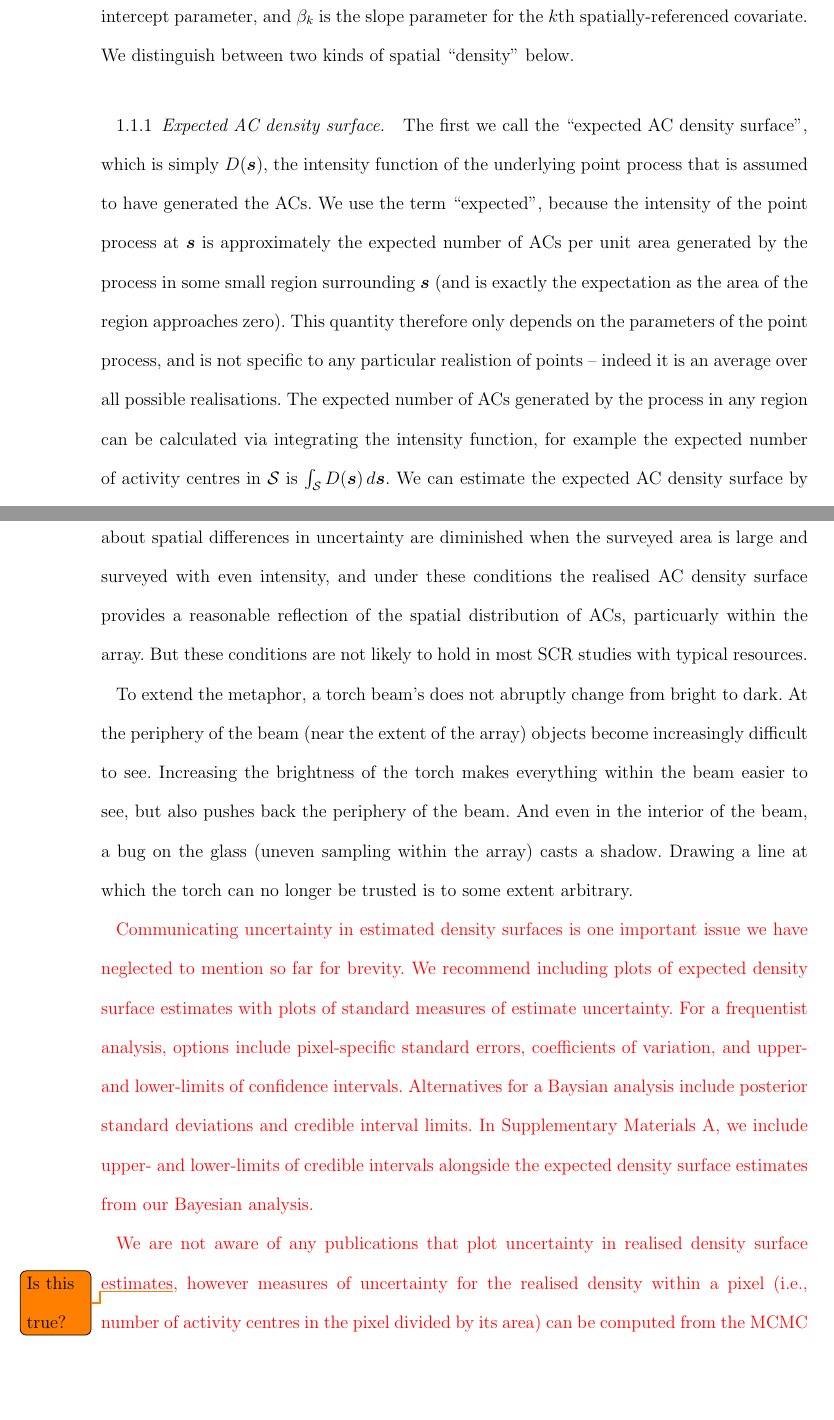
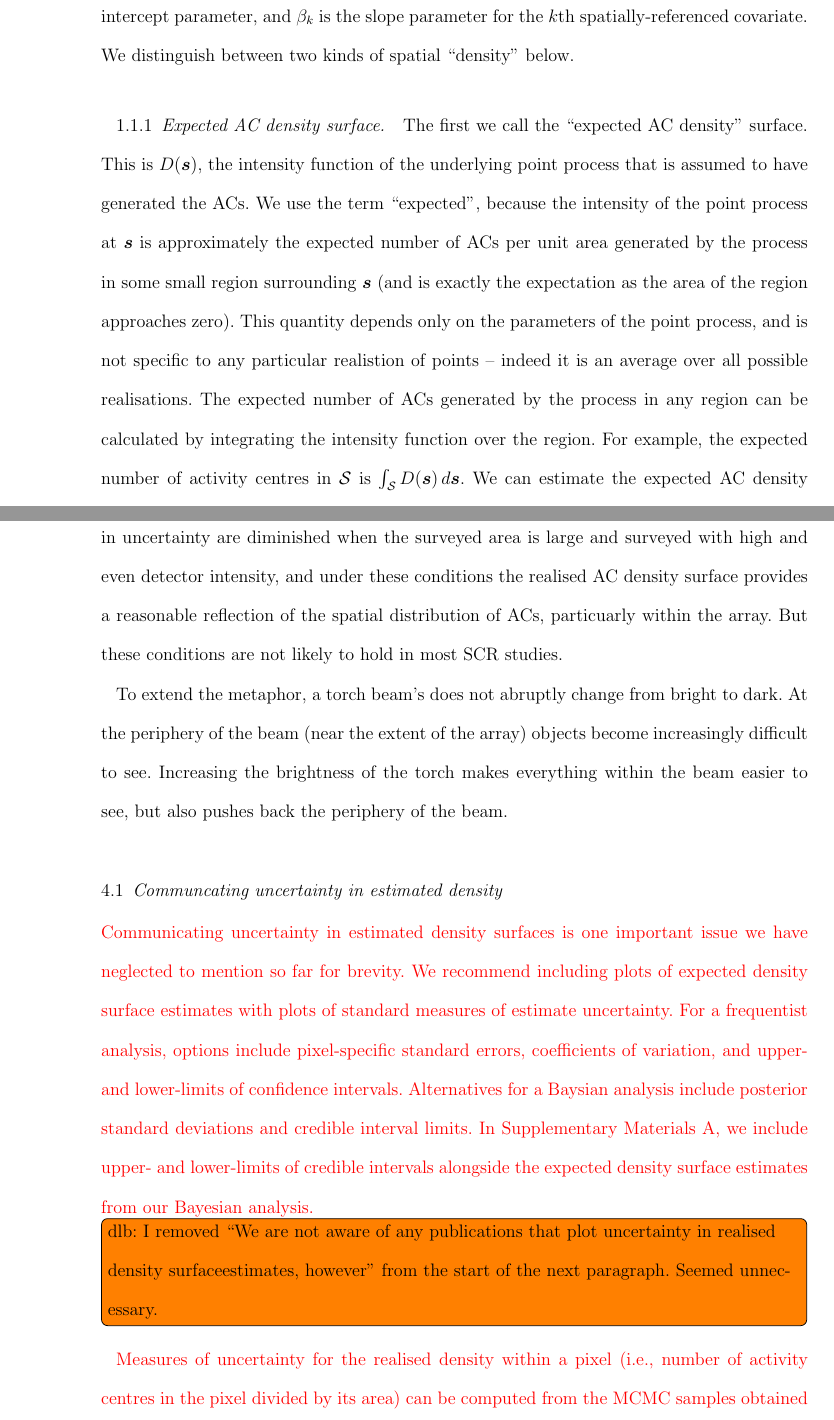
Before and after one commit to david-borchers/monalisa, a LaTeX document (paper/mona-lisa.tex): two parts of pages 4 and 15 of 25, joined at a grey line, cut so that both start at the same text, the shorter picture padded with empty space. Compiled offline with pdfLaTeX; a LaTeX package or settings file that is missing is left out.

Commit message:
Minor david updates

```diff
--- a/paper/mona-lisa.tex
+++ b/paper/mona-lisa.tex
@@ -61,12 +61,11 @@ We start by describing different kinds of densities involved in SCR surveys, bec
 
 \subsection{Different kinds of density}\label{different-densities}
 
-Let us assume that ACs are generated by a Poisson process over some region of interest $\mathcal{S}$. Such a process is fully characterised by its intensity function. We could assume that the process is homogeneous, which implies ACs have a uniform distribution across the state-space. Alternatively, we can use an inhomogeneous process based on spatially referenced covariates, where the intensity at location $\bm{s}$ is given by $D(\bm{s})=\exp\left\{\beta_0 + \sum_{k=1}^K\beta_kx_k(\bm{s})\right\}$. Here, $\bm{s} \in \mathcal{S}$, $x_k(\bm{s})$ is the $k$th of $K$ spatially referenced covariates evaluated at $\bm{s}$, $\beta_0$ is an intercept parameter, and $\beta_k$ is the slope parameter for the $k$th spatially-referenced covariate. We distinguish between two kinds of spatial ``density'' below.
+Let us assume that ACs are independently generated by a Poisson process over some region of interest $\mathcal{S}$. Such a process is fully characterised by its intensity function. We could assume that the process is homogeneous, which implies that ACs have independent uniform distributions on $\mathcal{S}$. Alternatively, we can use an inhomogeneous process based on spatially referenced covariates, where the intensity at location $\bm{s}$ is given by $D(\bm{s})=\exp\left\{\beta_0 + \sum_{k=1}^K\beta_kx_k(\bm{s})\right\}$. Here, $\bm{s} \in \mathcal{S}$, $x_k(\bm{s})$ is the $k$th of $K$ spatially referenced covariates evaluated at $\bm{s}$, $\beta_0$ is an intercept parameter, and $\beta_k$ is the slope parameter for the $k$th spatially-referenced covariate. We distinguish between two kinds of spatial ``density'' below.
 
 \subsubsection{Expected AC density surface} \label{s:eacd}
 
-The first we call the ``expected AC density surface'', which is simply $D(\bm{s})$, the intensity function of the underlying point process that is assumed to have generated the ACs. We use the term ``expected'', because the intensity of the point process at $\bm{s}$ is approximately the expected number of ACs per unit area generated by the process in some small region surrounding $\bm{s}$ (and is exactly the expectation as the area of the region approaches zero). This quantity therefore only depends on the parameters of the point process, and is not specific to any particular realistion of points -- indeed it is an average over all possible realisations. The expected number of ACs generated by the process in any region can be calculated via integrating the intensity function, for example the expected number of activity centres in $\mathcal{S}$ is $\int_{\mathcal{S}} D(\bm{s}) \, d\bm{s}$. We can estimate the expected AC density surface by fitting a model, and plugging our estimates of $\bm{\beta}$ into the intensity
-function. We denote this estimated surface as $\widehat{D}(\bm{s})$.
+The first we call the ``expected AC density'' surface. This is $D(\bm{s})$, the intensity function of the underlying point process that is assumed to have generated the ACs. We use the term ``expected'', because the intensity of the point process at $\bm{s}$ is approximately the expected number of ACs per unit area generated by the process in some small region surrounding $\bm{s}$ (and is exactly the expectation as the area of the region approaches zero). This quantity depends only on the parameters of the point process, and is not specific to any particular realistion of points -- indeed it is an average over all possible realisations. The expected number of ACs generated by the process in any region can be calculated by integrating the intensity function over the region. For example, the expected number of activity centres in $\mathcal{S}$ is $\int_{\mathcal{S}} D(\bm{s}) \, d\bm{s}$. We can estimate the expected AC density surface by fitting a Poisson process model to our data, and plugging the resulting estimates of $\bm{\beta}$ into the intensity function. We denote this estimated surface as $\widehat{D}(\bm{s})$.
 
 %One property of a Poisson process fitted to an observed point pattern by maximum likleihood is that the estimated expected number of points is equal to $N$, the observed number of points, so that $\int_{\mathcal{S}} \widehat{D}(\bm{s}) \, d\bm{s} = N$\todo[inline]{DLB: This sentence is a bit misleading becuase we don't observe $N$, and I don't think that it necessarily integrates to $N$ when you only obsreve $n<N$ of the points? And the sentence comes out of the blue and its relevance is not clear. Seems like nothing would be lost by removing it?}
 
@@ -200,14 +199,19 @@ A useful metaphor here might be of SCR as a torch shining a light onto the true
 
 When considering realised ACs, SCR models answer the question ``where is an animal with {\it this} spatial capture history likely to have its activity centre?'' The answer is always contingent on where detectors are located - because the capture history depends on where the detectors are located. This is the case regardless of whether one works in a Bayesian or frequentist framework. The same is true of the realised AC density surface, which simply sums estimated AC PDFs across animals, and will also be true for any downstream analyses that make use of realised AC densities e.g.\ density-weighted connectivity \citep{Morin2017}.
 
-Uncertainty about the location of an animal's AC is affected by the number of times it is detected and the number of detectors it is detected at (and to some extent by the spatial configuration of those detectors). These quantities tend to be larger, and so uncertainty less, for animals whose ACs are within reach of more detectors. For a regularly spaced grid of detectors, this means that uncertainty is less for animals whose ACs are well inside the array than it is for animals whose ACs are near the border of the array. For irregularly spaced arrays (i.e.\ most surveys) systematic spatial differences in locational uncertainty exist within the array because sampling intensity is not uniform throughout the survey region -- detectors are by definition more densely clustered in some subregions than others. Concerns about spatial differences in uncertainty are diminished when the surveyed area is large and surveyed with even intensity, and under these conditions the realised AC density surface provides a reasonable reflection of the spatial distribution of ACs, particuarly within the array. But these conditions are not likely to hold in most SCR studies with typical resources.
+Uncertainty about the location of an animal's AC is affected by the number of times it is detected and the number of detectors it is detected at (and to some extent by the spatial configuration of those detectors). These quantities tend to be larger, and so uncertainty less, for animals whose ACs are within reach of more detectors. For a regularly spaced grid of detectors, this means that uncertainty is less for animals whose ACs are well inside the array than it is for animals whose ACs are near the border of the array. For irregularly spaced arrays (i.e.\ most surveys) systematic spatial differences in locational uncertainty exist within the array because sampling intensity is not uniform throughout the survey region -- detectors are more densely clustered in some subregions than others. Concerns about spatial differences in uncertainty are diminished when the surveyed area is large and surveyed with high and even detector intensity, and under these conditions the realised AC density surface provides a reasonable reflection of the spatial distribution of ACs, particuarly within the array. But these conditions are not likely to hold in most SCR studies.
 
-To extend the metaphor, a torch beam's does not abruptly change from bright to dark. At the periphery of the beam (near the extent of the array) objects become increasingly difficult to see. Increasing the brightness of the torch makes everything within the beam easier to see, but also pushes back the periphery of the beam. And even in the interior of the beam, a bug on the glass (uneven sampling within the array) casts a shadow. Drawing a line at which the torch can no longer be trusted is to some extent arbitrary.
+To extend the metaphor, a torch beam's does not abruptly change from bright to dark. At the periphery of the beam (near the extent of the array) objects become increasingly difficult to see. Increasing the brightness of the torch makes everything within the beam easier to see, but also pushes back the periphery of the beam. %And even in the interior of the beam, a bug on the glass (uneven sampling within the array) casts a shadow. Drawing a line at which the torch can no longer be trusted is to some extent arbitrary.
+
+\subsection{Communcating uncertainty in estimated density}
 
 \textcolor{red}{Communicating uncertainty in estimated density surfaces is one important issue we have neglected to mention so far for brevity. We recommend including plots of expected density surface estimates with plots of standard measures of estimate uncertainty. For a frequentist analysis, options include pixel-specific standard errors, coefficients of variation, and upper- and lower-limits of confidence intervals. Alternatives for a Baysian analysis include posterior standard deviations and credible interval limits. In Supplementary Materials A, we include upper- and lower-limits of credible intervals alongside the expected density surface estimates from our Bayesian analysis.}
 
-\textcolor{red}{We are not aware of any publications that plot uncertainty in realised density surface estimates\todo{\textcolor{black}{Is this true?}}, however measures of uncertainty for the realised density within a pixel (i.e., number of activity centres in the pixel divided by its area) can be computed from the MCMC samples obtained from a Bayesian analysis. In our experience, relative precision of a realised density estimate calculated in this way is sensitive to the size of the pixel selected by the analyst: we obtain higher relative precision when estimating the number of activity centres in a large area than a small one, because obtaining high precision for small areas requires accurate estimates of activity centre locations.}
+\todo[inline]{dlb: I removed ``We  are  not  aware  of  any  publications  that  plot  uncertainty  in  realised  density  surfaceestimates,  however'' from the start of the next paragraph. Seemed unnecessary.}
 
+\textcolor{red}{Measures of uncertainty for the realised density within a pixel (i.e., number of activity centres in the pixel divided by its area) can be computed from the MCMC samples obtained from a Bayesian analysis. In our experience, relative precision of a realised density estimate calculated in this way is sensitive to the size of the pixel selected by the analyst: we obtain higher relative precision when estimating the number of activity centres in a large area than a small one, because obtaining high precision for small areas requires accurate estimates of activity centre locations.}
+
+\todo[inline]{I think this next paragraph would be better in the appendix.}
 \textcolor{red}{What we mean by ``uncertainty'' can also depend on whether we are considering an expected or realised density surface. We obtain an expected density surface estimate by estimating the $\beta$ parameters. Under a frequentist paradigm, precision of a pixel's expected density surface estimator depends on its variance over all possible realisations of the data, and its bias is the difference between the mean of its distribution and the true parameter values. However, a realised density surface estimate aims to capture patterns specific to a single realisation of the activity centres, and there is no ``true'' realised density parameter that applies across all realisations of the activity centres. The ``precision'' of a pixel's realised density surface estimate relates to how close our estimate is to the true realised density for a single realisation, rather than the variance of the estimator over all possible realisations. It might be useful to adopt language relating to prediction when we describe uncertainty for a pixel's realised density estimate, because we are assessing how well we are able to predict the outcome of a single random variable (the number of activity centres in the pixel, divided by its area) rather than how well we are able to estimate a model parameter. Confidence intervals and prediction intervals are designed to achieve different goals, so we shouldn't expect estimation error for expected densities to align with prediction error for realised densities. In summary, we highlight that any interpretations of uncertainty for realised density should made with care: authors should select and report a meaningful pixel size to report uncertainty for, and be clear to define what they mean by ``uncertainty'' in such cases.}
 
 % UNCERTAINTY STUFF: One way to see that flatness away from detectors reflects uncertainty rather than homogenous density is to plot lower and upper percentiles at each pixel, rather than just the posterior mean -- the differences between these percentiles would be large away from detectors and small close to detectors. It seems that this is rarely done, or at least reported in the literature; a practice that would be worth changing.
```
Also changed, not shown: paper/mona-lisa.tex (10 more changed lines).
